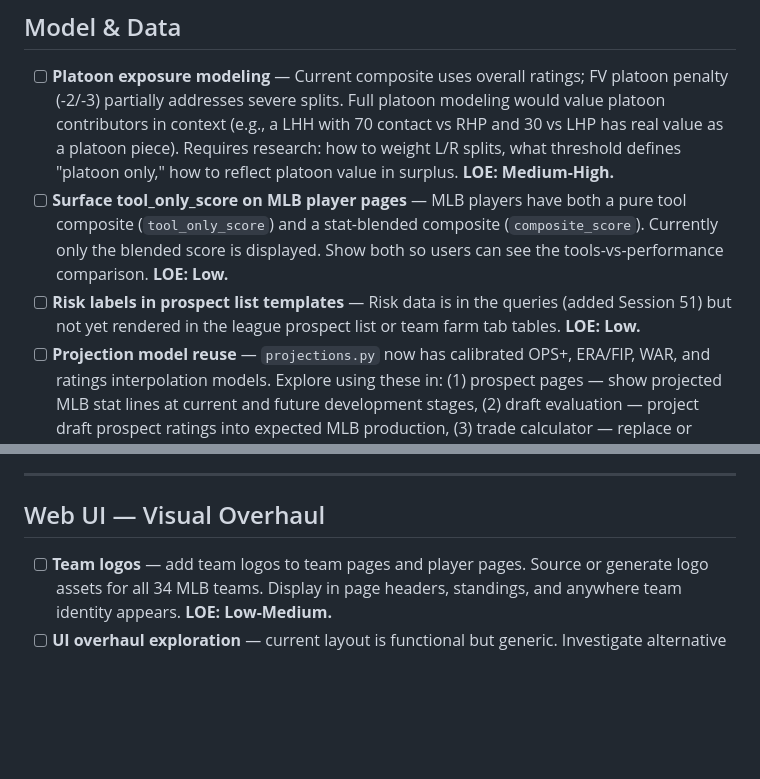
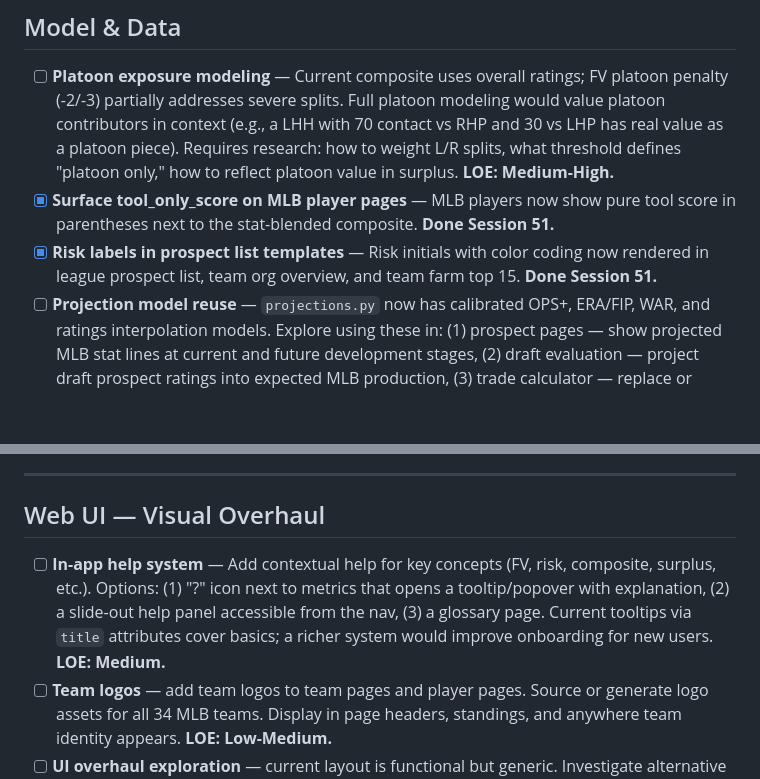
Before and after one commit to tfalsone/statsplusplus, a Markdown page: docs/task_list.md, 2 parts joined by grey strips. GitHub-like rendering; blank space fills up the shorter version.

Commit message:
Task list: mark completed items, add help system to backlog

```diff
--- a/docs/task_list.md
+++ b/docs/task_list.md
@@ -38,8 +38,8 @@ Legacy components designed for OVR/POT that need updating for composite/ceiling:
 ## Model & Data
 
 - [ ] **Platoon exposure modeling** — Current composite uses overall ratings; FV platoon penalty (-2/-3) partially addresses severe splits. Full platoon modeling would value platoon contributors in context (e.g., a LHH with 70 contact vs RHP and 30 vs LHP has real value as a platoon piece). Requires research: how to weight L/R splits, what threshold defines "platoon only," how to reflect platoon value in surplus. **LOE: Medium-High.**
-- [ ] **Surface tool_only_score on MLB player pages** — MLB players have both a pure tool composite (`tool_only_score`) and a stat-blended composite (`composite_score`). Currently only the blended score is displayed. Show both so users can see the tools-vs-performance comparison. **LOE: Low.**
-- [ ] **Risk labels in prospect list templates** — Risk data is in the queries (added Session 51) but not yet rendered in the league prospect list or team farm tab tables. **LOE: Low.**
+- [x] **Surface tool_only_score on MLB player pages** — MLB players now show pure tool score in parentheses next to the stat-blended composite. **Done Session 51.**
+- [x] **Risk labels in prospect list templates** — Risk initials with color coding now rendered in league prospect list, team org overview, and team farm top 15. **Done Session 51.**
 - [ ] **Projection model reuse** — `projections.py` now has calibrated OPS+, ERA/FIP, WAR, and ratings interpolation models. Explore using these in: (1) prospect pages — show projected MLB stat lines at current and future development stages, (2) draft evaluation — project draft prospect ratings into expected MLB production, (3) trade calculator — replace or supplement surplus model with projected stat lines for more intuitive valuation, (4) farm analysis — add projected stat context to scouting summaries. **LOE: Varies per integration.**
 - [ ] **Org overview scaffold** — automate the org overview report template pulling farm summary, roster summary, contracts, surplus rankings, extension priorities. Lower priority — report structure changes between evaluations.
 - [ ] **Surplus model validation suite** — systematic validation of prospect and contract surplus models against real league data. Subtasks: (1) sanity-check top/bottom 25 prospects by surplus — do rankings match intuition? (2) cross-position trade equivalence — test model-fair swaps (FV 55 SP vs SS, FV 50 C vs 1B, elite RP vs mid SP) for smell test; (3) prospect→MLB crossover — compare AAA prospect value to same player's contract value after debut, check for discontinuities; (4) age sensitivity — verify younger prospects properly valued over older ones at same FV/Pot; (5) validate against actual league trades — run completed trades through calculator; (6) FA contract validation — compare $/WAR and market value projections to actual free agent signings; (7) SP/hitter arb salary spot-checks — extend the RP arb validation to other positions. **LOE: Medium.**
@@ -83,6 +83,7 @@ Legacy components designed for OVR/POT that need updating for composite/ceiling:
 
 ## Web UI — Visual Overhaul
 
+- [ ] **In-app help system** — Add contextual help for key concepts (FV, risk, composite, surplus, etc.). Options: (1) "?" icon next to metrics that opens a tooltip/popover with explanation, (2) a slide-out help panel accessible from the nav, (3) a glossary page. Current tooltips via `title` attributes cover basics; a richer system would improve onboarding for new users. **LOE: Medium.**
 - [ ] **Team logos** — add team logos to team pages and player pages. Source or generate logo assets for all 34 MLB teams. Display in page headers, standings, and anywhere team identity appears. **LOE: Low-Medium.**
 - [ ] **UI overhaul exploration** — current layout is functional but generic. Investigate alternative visual styles, layouts, and design patterns to give the app more personality. **LOE: Medium-High.**
 
```
